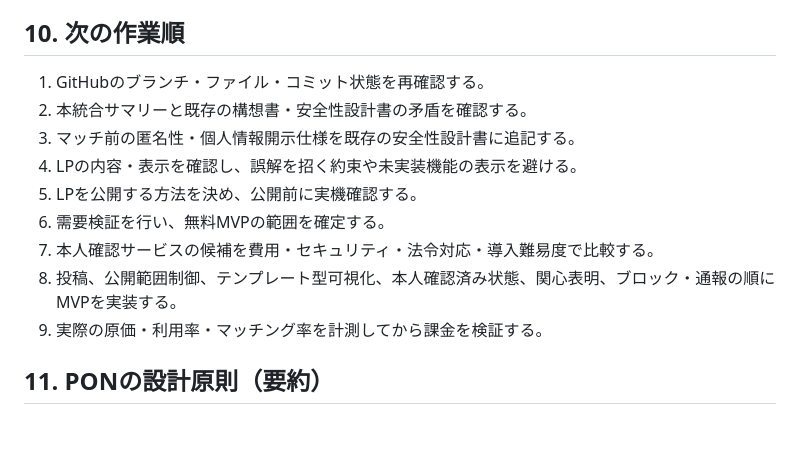
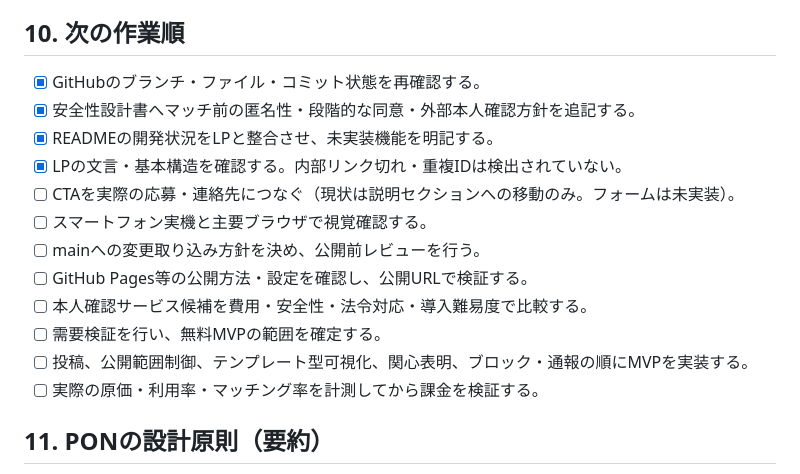
Before and after one commit to hs9cghkmpw-alt/idea, a Markdown page: docs/PON-STRATEGY-SUMMARY.md, the part around the change. GitHub-like rendering; blank space fills up the shorter version.

Commit message:
docs: track verified PON LP readiness and next steps

```diff
--- a/docs/PON-STRATEGY-SUMMARY.md
+++ b/docs/PON-STRATEGY-SUMMARY.md
@@ -167,15 +167,18 @@ LPの公開前に、表示確認、説明と実装の整合、公開範囲・本
 
 ## 10. 次の作業順
 
-1. GitHubのブランチ・ファイル・コミット状態を再確認する。
-2. 本統合サマリーと既存の構想書・安全性設計書の矛盾を確認する。
-3. マッチ前の匿名性・個人情報開示仕様を既存の安全性設計書に追記する。
-4. LPの内容・表示を確認し、誤解を招く約束や未実装機能の表示を避ける。
-5. LPを公開する方法を決め、公開前に実機確認する。
-6. 需要検証を行い、無料MVPの範囲を確定する。
-7. 本人確認サービスの候補を費用・セキュリティ・法令対応・導入難易度で比較する。
-8. 投稿、公開範囲制御、テンプレート型可視化、本人確認済み状態、関心表明、ブロック・通報の順にMVPを実装する。
-9. 実際の原価・利用率・マッチング率を計測してから課金を検証する。
+- [x] GitHubのブランチ・ファイル・コミット状態を再確認する。
+- [x] 安全性設計書へマッチ前の匿名性・段階的な同意・外部本人確認方針を追記する。
+- [x] READMEの開発状況をLPと整合させ、未実装機能を明記する。
+- [x] LPの文言・基本構造を確認する。内部リンク切れ・重複IDは検出されていない。
+- [ ] CTAを実際の応募・連絡先につなぐ（現状は説明セクションへの移動のみ。フォームは未実装）。
+- [ ] スマートフォン実機と主要ブラウザで視覚確認する。
+- [ ] mainへの変更取り込み方針を決め、公開前レビューを行う。
+- [ ] GitHub Pages等の公開方法・設定を確認し、公開URLで検証する。
+- [ ] 本人確認サービス候補を費用・安全性・法令対応・導入難易度で比較する。
+- [ ] 需要検証を行い、無料MVPの範囲を確定する。
+- [ ] 投稿、公開範囲制御、テンプレート型可視化、関心表明、ブロック・通報の順にMVPを実装する。
+- [ ] 実際の原価・利用率・マッチング率を計測してから課金を検証する。
 
 ## 11. PONの設計原則（要約）
 
```
